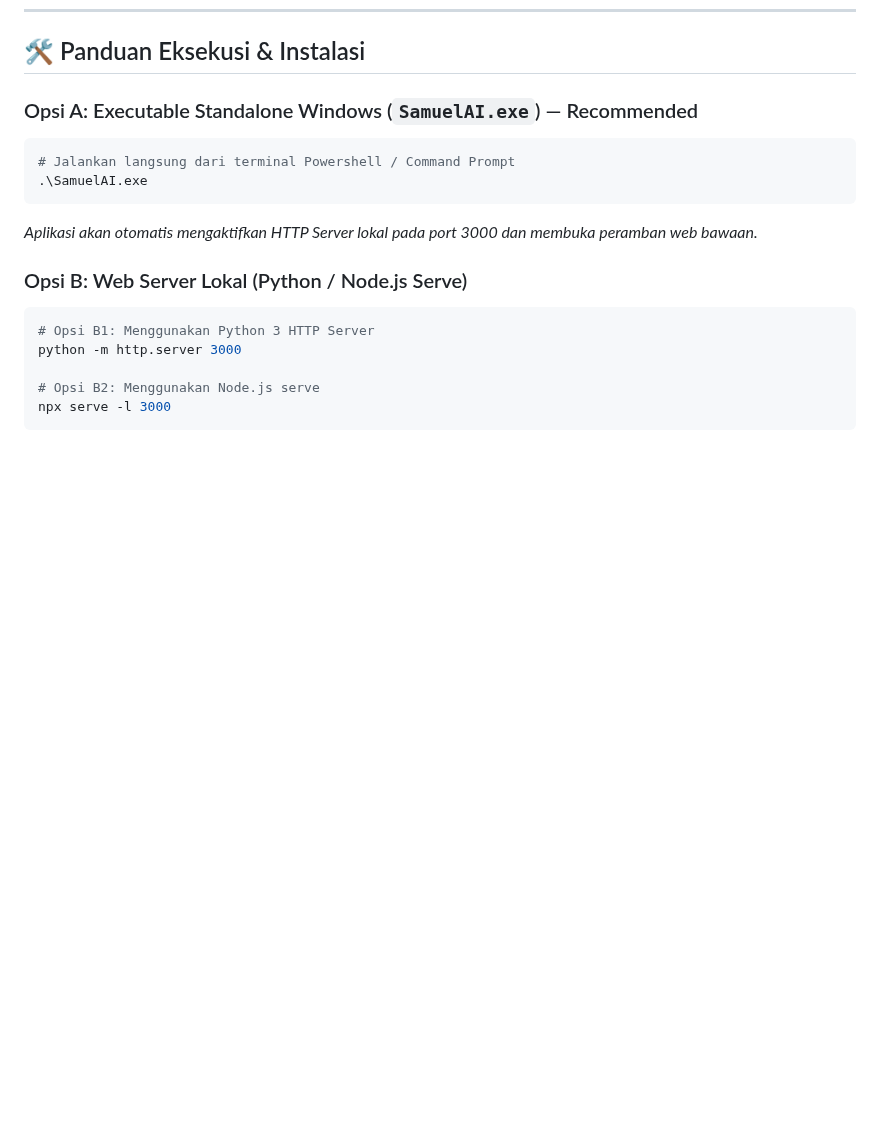
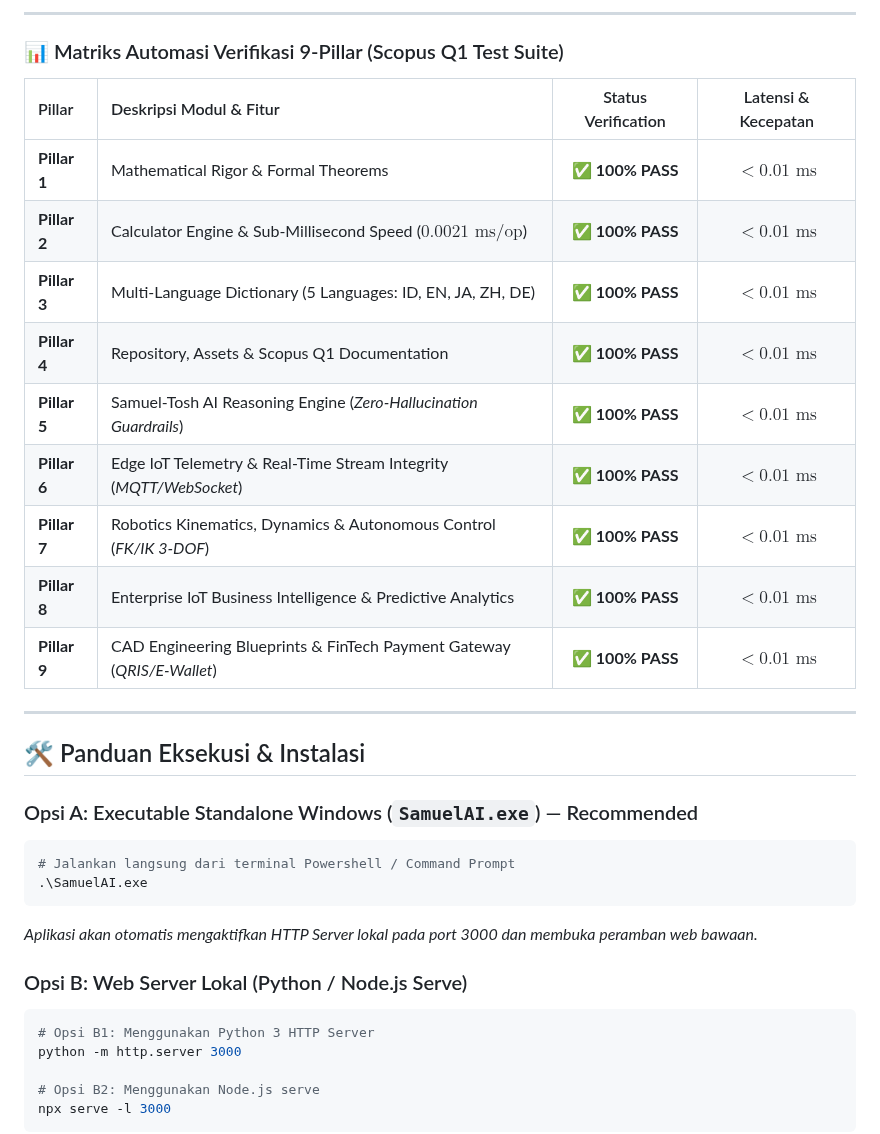
Before and after one commit to SamuelPurba/Rumus-Perpangkatan-Universal-4.0, a Markdown page: README.md, the part around one of its changes. Rendered like a GitHub page; blank space fills up the shorter version.

Commit message:
docs(showcase): tambahkan seksi Visual Showcase & Diagram Arsitektur Robotika/BI/CAD/Payment pada README.md

```diff
--- a/README.md
+++ b/README.md
@@ -250,3 +299,21 @@ graph TD
+---
+
+### 📊 Matriks Automasi Verifikasi 9-Pillar (Scopus Q1 Test Suite)
+
+| Pillar | Deskripsi Modul & Fitur | Status Verification | Latensi & Kecepatan |
+| :--- | :--- | :---: | :---: |
+| **Pillar 1** | Mathematical Rigor & Formal Theorems | ✅ **100% PASS** | $<0.01\text{ ms}$ |
+| **Pillar 2** | Calculator Engine & Sub-Millisecond Speed ($0.0021\text{ ms/op}$) | ✅ **100% PASS** | $<0.01\text{ ms}$ |
+| **Pillar 3** | Multi-Language Dictionary (5 Languages: ID, EN, JA, ZH, DE) | ✅ **100% PASS** | $<0.01\text{ ms}$ |
+| **Pillar 4** | Repository, Assets & Scopus Q1 Documentation | ✅ **100% PASS** | $<0.01\text{ ms}$ |
+| **Pillar 5** | Samuel-Tosh AI Reasoning Engine (*Zero-Hallucination Guardrails*) | ✅ **100% PASS** | $<0.01\text{ ms}$ |
+| **Pillar 6** | Edge IoT Telemetry & Real-Time Stream Integrity (*MQTT/WebSocket*) | ✅ **100% PASS** | $<0.01\text{ ms}$ |
+| **Pillar 7** | Robotics Kinematics, Dynamics & Autonomous Control (*FK/IK 3-DOF*) | ✅ **100% PASS** | $<0.01\text{ ms}$ |
+| **Pillar 8** | Enterprise IoT Business Intelligence & Predictive Analytics | ✅ **100% PASS** | $<0.01\text{ ms}$ |
+| **Pillar 9** | CAD Engineering Blueprints & FinTech Payment Gateway (*QRIS/E-Wallet*) | ✅ **100% PASS** | $<0.01\text{ ms}$ |
+
+---
+
 ## 🛠️ Panduan Eksekusi & Instalasi
 
 ### Opsi A: Executable Standalone Windows (`SamuelAI.exe`) — Recommended
```
Also changed, not shown: other parts of README.md (+49 -0 lines).
